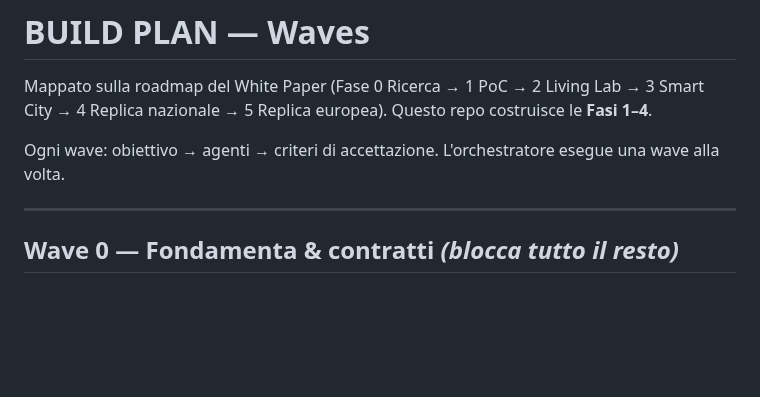
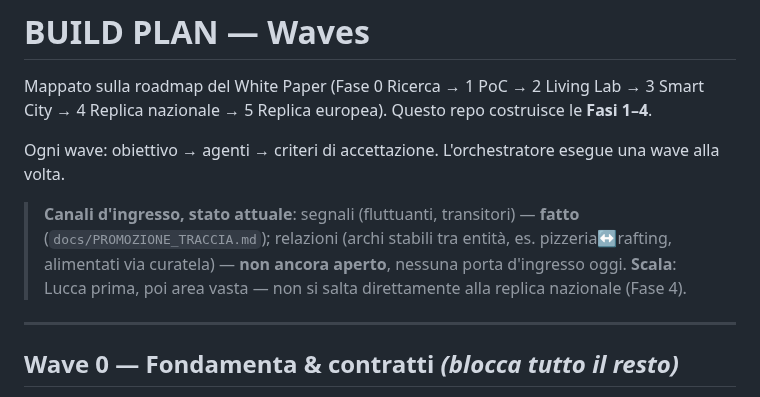
Before and after one commit to ssurli/lucca-soul-engine, a Markdown page: docs/BUILD_PLAN.md, the part around the change. Drawn GitHub-style; blank space fills up the shorter version.

Commit message:
docs: roadmap canali d'ingresso (segnali fatto, relazioni da aprire) e scala Lucca>area vasta

```diff
--- a/docs/BUILD_PLAN.md
+++ b/docs/BUILD_PLAN.md
@@ -4,6 +4,12 @@ Mappato sulla roadmap del White Paper (Fase 0 Ricerca → 1 PoC → 2 Living Lab
 4 Replica nazionale → 5 Replica europea). Questo repo costruisce le **Fasi 1–4**.
 
 Ogni wave: obiettivo → agenti → criteri di accettazione. L'orchestratore esegue una wave alla volta.
+
+> **Canali d'ingresso, stato attuale**: segnali (fluttuanti, transitori) — **fatto**
+> (`docs/PROMOZIONE_TRACCIA.md`); relazioni (archi stabili tra entità, es. pizzeria↔rafting,
+> alimentati via curatela) — **non ancora aperto**, nessuna porta d'ingresso oggi.
+> **Scala**: Lucca prima, poi area vasta — non si salta direttamente alla replica nazionale
+> (Fase 4).
 
 ---
 
```
